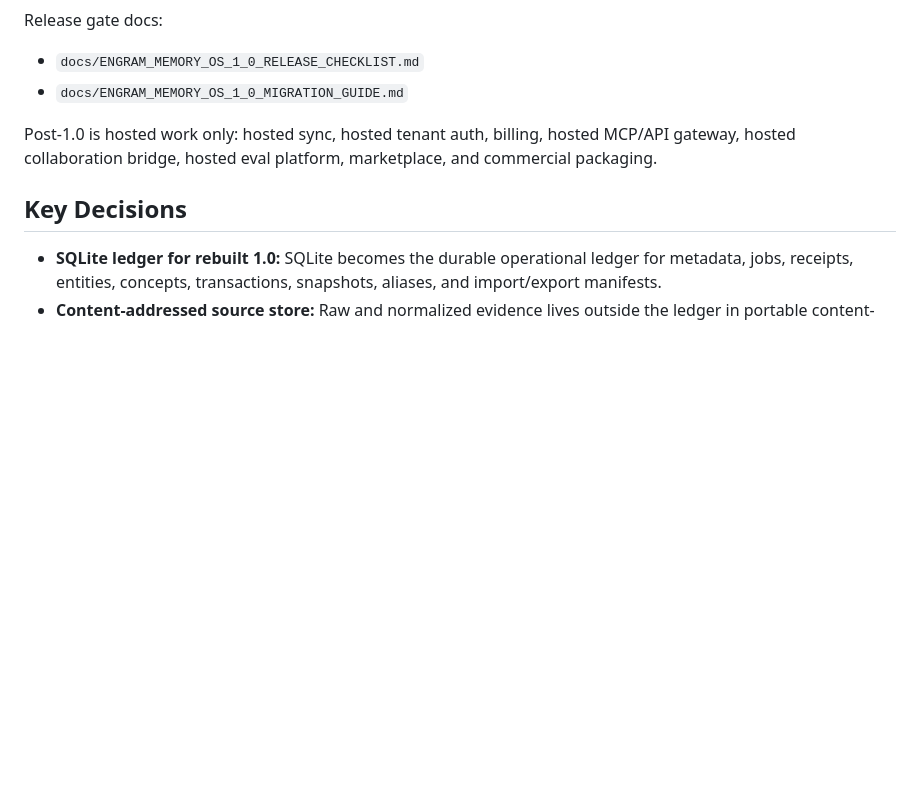
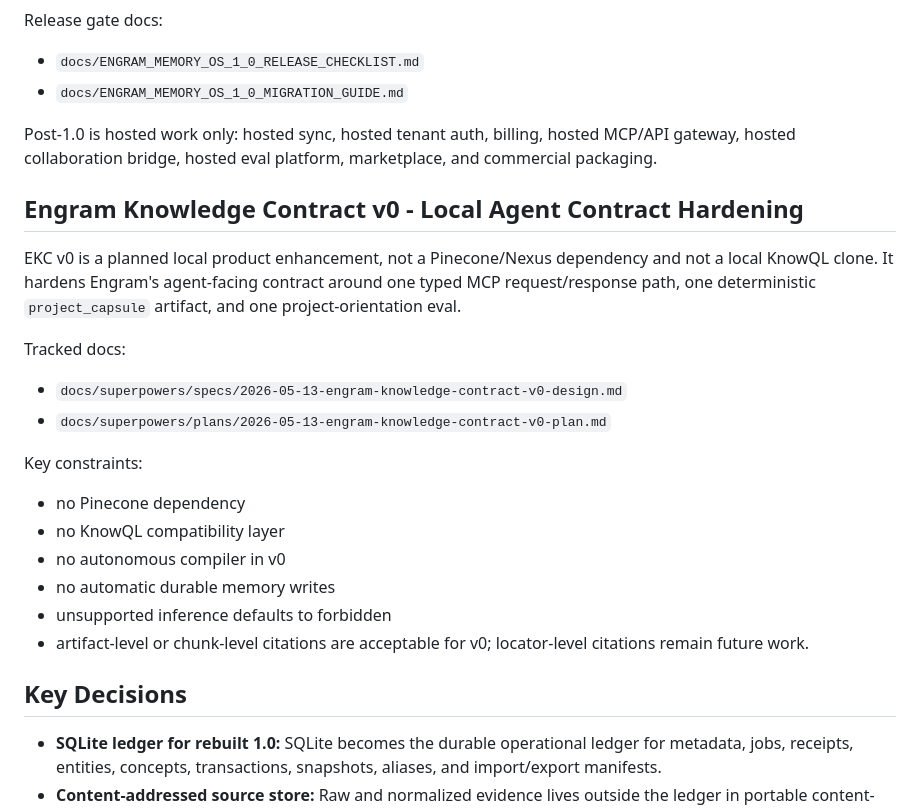
Before and after one commit to ckwich/Engram, a Markdown page: plan.md, the part around the change. GitHub-like rendering; blank space fills up the shorter version.

Commit message:
docs: plan Engram knowledge contract v0

```diff
--- a/plan.md
+++ b/plan.md
@@ -235,6 +235,28 @@ Post-1.0 is hosted work only: hosted sync, hosted tenant auth, billing, hosted
 MCP/API gateway, hosted collaboration bridge, hosted eval platform, marketplace,
 and commercial packaging.
 
+## Engram Knowledge Contract v0 - Local Agent Contract Hardening
+
+EKC v0 is a planned local product enhancement, not a Pinecone/Nexus dependency
+and not a local KnowQL clone. It hardens Engram's agent-facing contract around
+one typed MCP request/response path, one deterministic `project_capsule`
+artifact, and one project-orientation eval.
+
+Tracked docs:
+
+- `docs/superpowers/specs/2026-05-13-engram-knowledge-contract-v0-design.md`
+- `docs/superpowers/plans/2026-05-13-engram-knowledge-contract-v0-plan.md`
+
+Key constraints:
+
+- no Pinecone dependency
+- no KnowQL compatibility layer
+- no autonomous compiler in v0
+- no automatic durable memory writes
+- unsupported inference defaults to forbidden
+- artifact-level or chunk-level citations are acceptable for v0; locator-level
+  citations remain future work.
+
 ## Key Decisions
 - **SQLite ledger for rebuilt 1.0:** SQLite becomes the durable operational ledger for metadata, jobs, receipts, entities, concepts, transactions, snapshots, aliases, and import/export manifests.
 - **Content-addressed source store:** Raw and normalized evidence lives outside the ledger in portable content-addressed artifacts.
```
Also changed, not shown: 2 other files.
